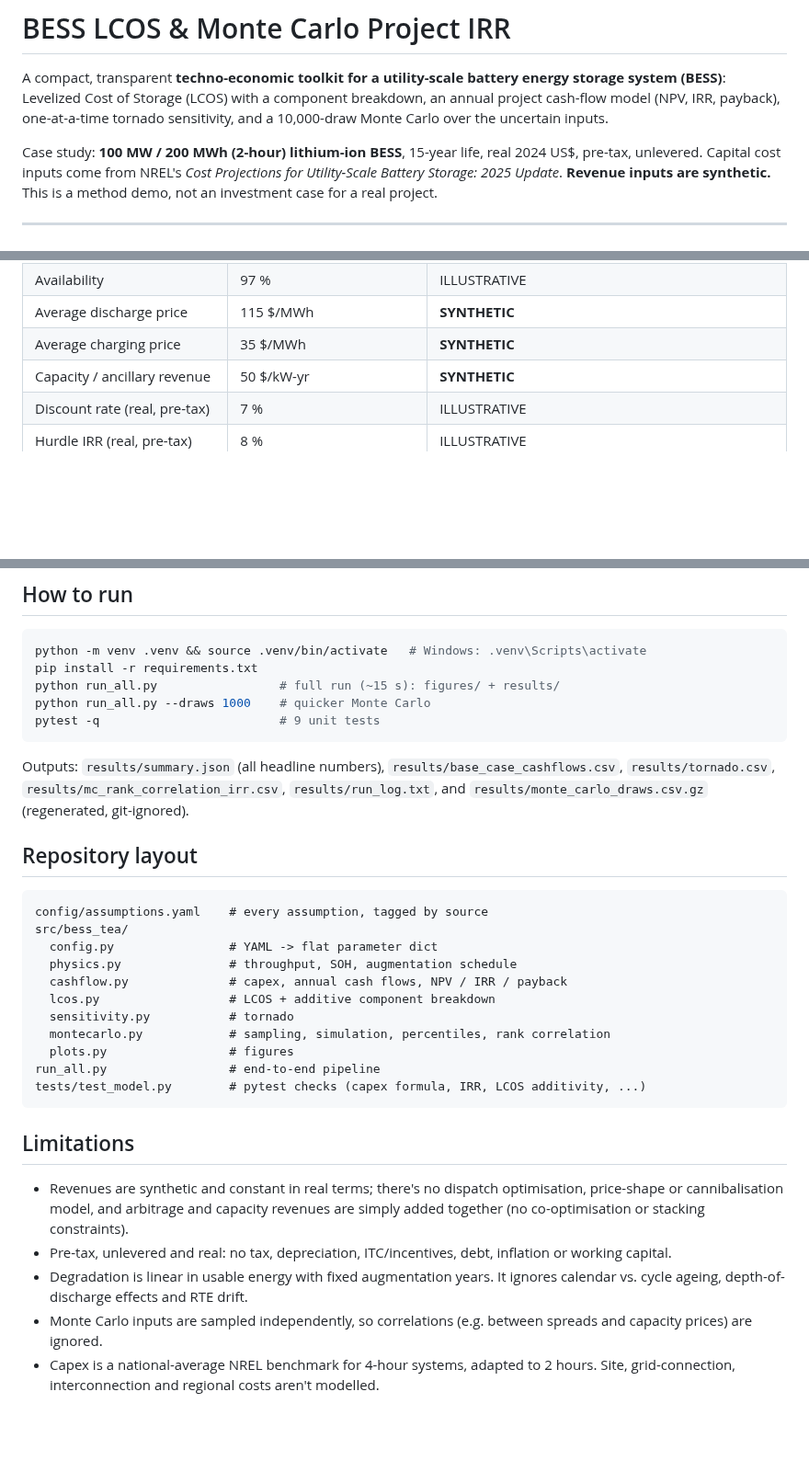
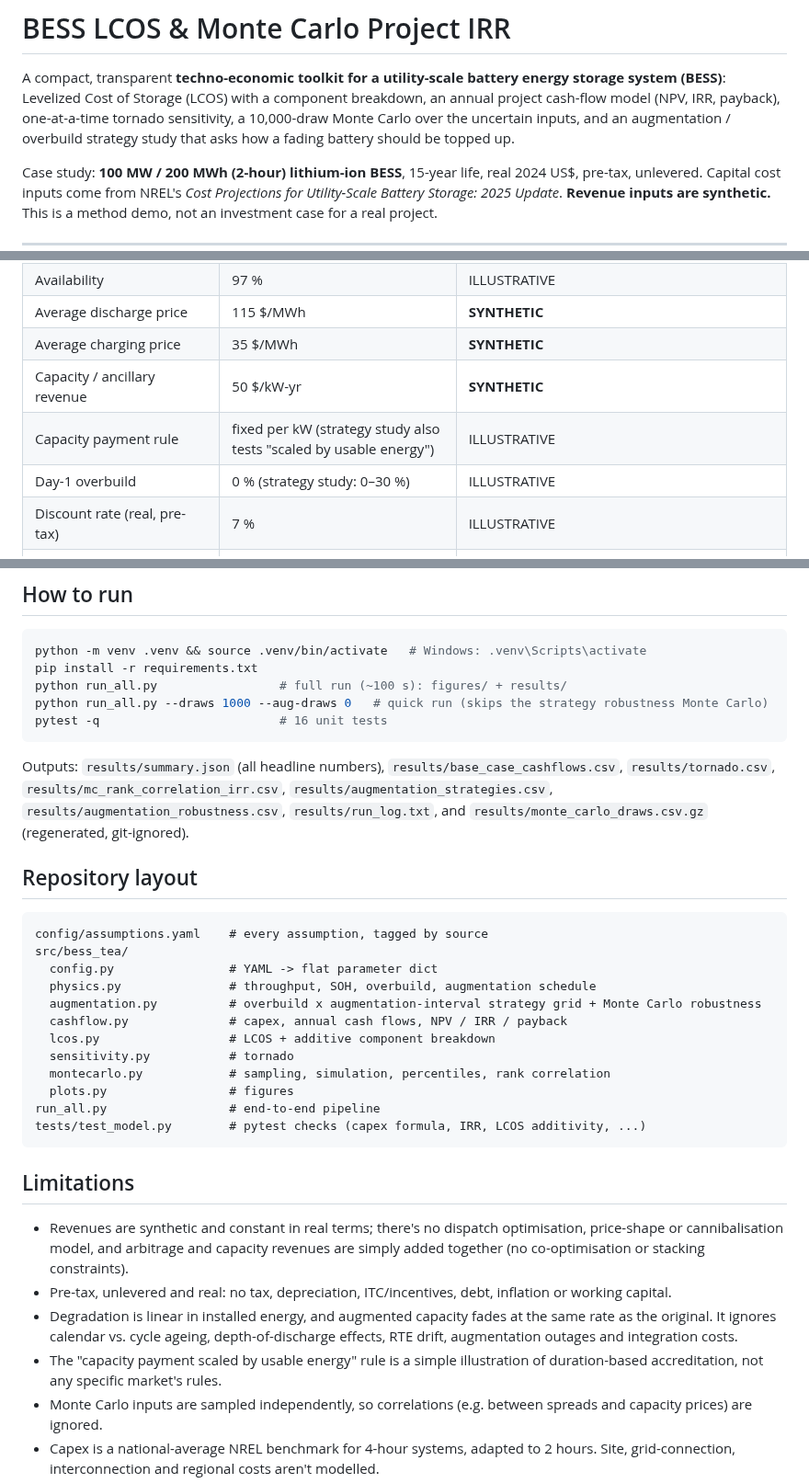
Before and after one commit to DataWithSyed/bess-lcos-montecarlo-irr, a Markdown page: README.md, 3 parts joined by grey strips. Shown at 92% size. Drawn GitHub-style; blank space fills up the shorter version.

````diff
--- a/README.md
+++ b/README.md
@@ -2,7 +2,8 @@
 
 A compact, transparent **techno-economic toolkit for a utility-scale battery energy storage system (BESS)**:
 Levelized Cost of Storage (LCOS) with a component breakdown, an annual project cash-flow model (NPV, IRR, payback),
-one-at-a-time tornado sensitivity, and a 10,000-draw Monte Carlo over the uncertain inputs.
+one-at-a-time tornado sensitivity, a 10,000-draw Monte Carlo over the uncertain inputs, and an
+augmentation / overbuild strategy study that asks how a fading battery should be topped up.
 
 Case study: **100 MW / 200 MWh (2-hour) lithium-ion BESS**, 15-year life, real 2024 US$, pre-tax, unlevered.
 Capital cost inputs come from NREL's *Cost Projections for Utility-Scale Battery Storage: 2025 Update*.
@@ -126,6 +159,8 @@ Source tags: **NREL2025** = verified in the cited report · **ILLUSTRATIVE** = a
 | Average discharge price | 115 $/MWh | **SYNTHETIC** |
 | Average charging price | 35 $/MWh | **SYNTHETIC** |
 | Capacity / ancillary revenue | 50 $/kW-yr | **SYNTHETIC** |
+| Capacity payment rule | fixed per kW (strategy study also tests "scaled by usable energy") | ILLUSTRATIVE |
+| Day-1 overbuild | 0 % (strategy study: 0–30 %) | ILLUSTRATIVE |
 | Discount rate (real, pre-tax) | 7 % | ILLUSTRATIVE |
 | Hurdle IRR (real, pre-tax) | 8 % | ILLUSTRATIVE |
 | Residual value / decommissioning | 0 | ILLUSTRATIVE |
@@ -152,13 +187,13 @@ Monte Carlo and tornado ranges are listed in [`config/assumptions.yaml`](config/
 ```bash
 python -m venv .venv && source .venv/bin/activate   # Windows: .venv\Scripts\activate
 pip install -r requirements.txt
-python run_all.py                 # full run (~15 s): figures/ + results/
-python run_all.py --draws 1000    # quicker Monte Carlo
-pytest -q                         # 9 unit tests
+python run_all.py                 # full run (~100 s): figures/ + results/
+python run_all.py --draws 1000 --aug-draws 0   # quick run (skips the strategy robustness Monte Carlo)
+pytest -q                         # 16 unit tests
 ```
 
 Outputs: `results/summary.json` (all headline numbers), `results/base_case_cashflows.csv`, `results/tornado.csv`,
-`results/mc_rank_correlation_irr.csv`, `results/run_log.txt`, and `results/monte_carlo_draws.csv.gz` (regenerated, git-ignored).
+`results/mc_rank_correlation_irr.csv`, `results/augmentation_strategies.csv`, `results/augmentation_robustness.csv`, `results/run_log.txt`, and `results/monte_carlo_draws.csv.gz` (regenerated, git-ignored).
 
 ## Repository layout
 
@@ -166,7 +201,8 @@ Outputs: `results/summary.json` (all headline numbers), `results/base_case_cashf
 config/assumptions.yaml    # every assumption, tagged by source
 src/bess_tea/
   config.py                # YAML -> flat parameter dict
-  physics.py               # throughput, SOH, augmentation schedule
+  physics.py               # throughput, SOH, overbuild, augmentation schedule
+  augmentation.py          # overbuild x augmentation-interval strategy grid + Monte Carlo robustness
   cashflow.py              # capex, annual cash flows, NPV / IRR / payback
   lcos.py                  # LCOS + additive component breakdown
   sensitivity.py           # tornado
@@ -181,8 +217,10 @@ tests/test_model.py        # pytest checks (capex formula, IRR, LCOS additivity,
 * Revenues are synthetic and constant in real terms; there's no dispatch optimisation, price-shape or cannibalisation
   model, and arbitrage and capacity revenues are simply added together (no co-optimisation or stacking constraints).
 * Pre-tax, unlevered and real: no tax, depreciation, ITC/incentives, debt, inflation or working capital.
-* Degradation is linear in usable energy with fixed augmentation years. It ignores calendar vs. cycle ageing,
-  depth-of-discharge effects and RTE drift.
+* Degradation is linear in installed energy, and augmented capacity fades at the same rate as the original. It
+  ignores calendar vs. cycle ageing, depth-of-discharge effects, RTE drift, augmentation outages and integration costs.
+* The "capacity payment scaled by usable energy" rule is a simple illustration of duration-based accreditation, not
+  any specific market's rules.
 * Monte Carlo inputs are sampled independently, so correlations (e.g. between spreads and capacity prices) are ignored.
 * Capex is a national-average NREL benchmark for 4-hour systems, adapted to 2 hours. Site, grid-connection,
   interconnection and regional costs aren't modelled.
````
Also changed, not shown: other parts of README.md (+33 -1 lines), figures/augmentation_strategies.png (added), 11 other files.
